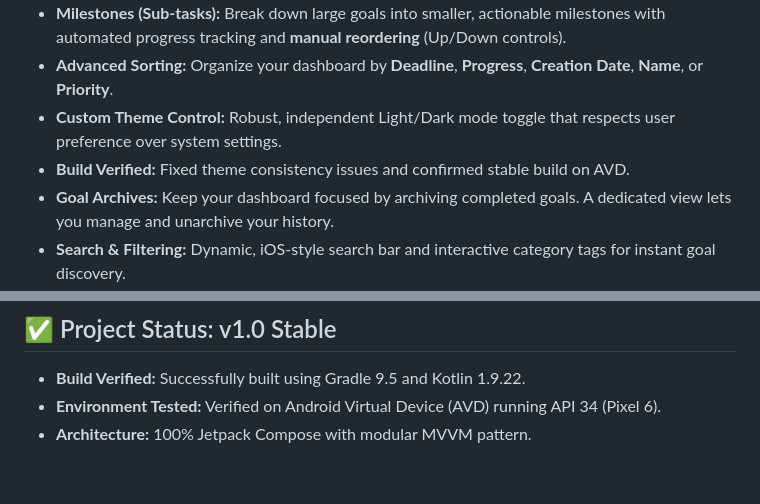
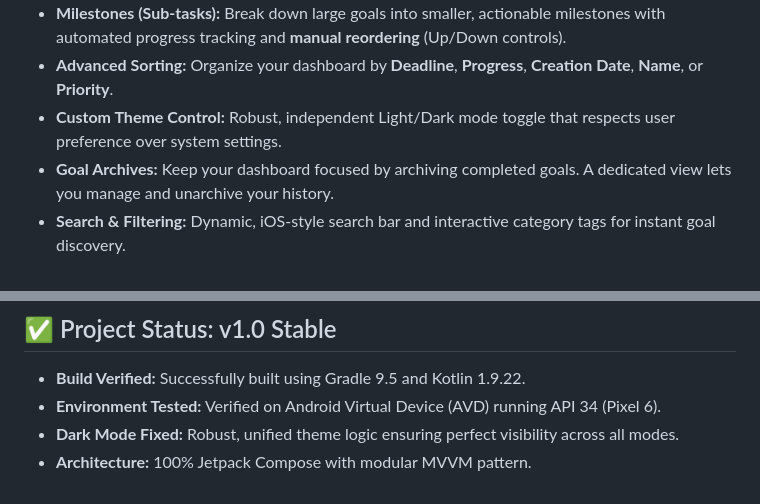
Before and after one commit to clawedcode-git/SelfGoals, a Markdown page: README.md, 2 parts joined by grey strips. Rendered like a GitHub page.

Commit message:
docs: final README update and verified stable release v1.0

```diff
--- a/README.md
+++ b/README.md
@@ -11,7 +11,6 @@ A high-polish, local-first Android application designed to help you define, trac
 -   **Milestones (Sub-tasks):** Break down large goals into smaller, actionable milestones with automated progress tracking and **manual reordering** (Up/Down controls).
 -   **Advanced Sorting:** Organize your dashboard by **Deadline**, **Progress**, **Creation Date**, **Name**, or **Priority**.
 -   **Custom Theme Control:** Robust, independent Light/Dark mode toggle that respects user preference over system settings.
--   **Build Verified:** Fixed theme consistency issues and confirmed stable build on AVD.
 -   **Goal Archives:** Keep your dashboard focused by archiving completed goals. A dedicated view lets you manage and unarchive your history.
 -   **Search & Filtering:** Dynamic, iOS-style search bar and interactive category tags for instant goal discovery.
 -   **Smart Reminders:** Schedule local notifications using `WorkManager` to stay on top of your deadlines.
@@ -58,4 +57,5 @@ SelfGoals/
 ## ✅ Project Status: v1.0 Stable
 - **Build Verified:** Successfully built using Gradle 9.5 and Kotlin 1.9.22.
 - **Environment Tested:** Verified on Android Virtual Device (AVD) running API 34 (Pixel 6).
+- **Dark Mode Fixed:** Robust, unified theme logic ensuring perfect visibility across all modes.
 - **Architecture:** 100% Jetpack Compose with modular MVVM pattern.
```
